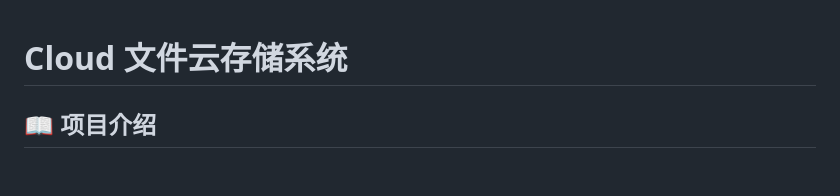
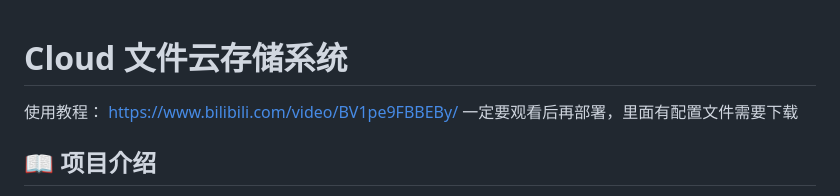
Before and after one commit to xiaoxuanzz/zukicloud, a Markdown page: README.md, the part around the change. Rendered like a GitHub page; blank space fills up the shorter version.

```diff
--- a/README.md
+++ b/README.md
@@ -1,5 +1,7 @@
 # Cloud 文件云存储系统
-
+使用教程：
+https://www.bilibili.com/video/BV1pe9FBBEBy/
+一定要观看后再部署，里面有配置文件需要下载
 ## 📖 项目介绍
 
 Cloud 是一个基于 彩虹外链云盘，使用PHP + MySQL 的网盘/文件托管系统，支持文件上传、分享、外链、在线预览（图片/视频/音频）等功能。
```
